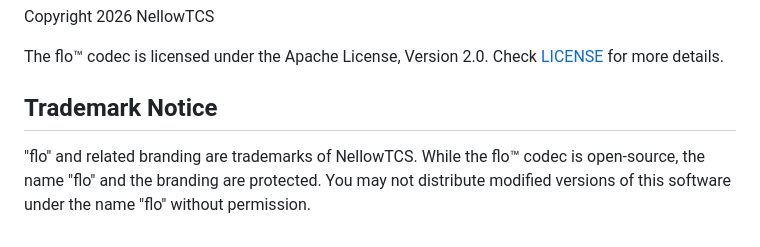
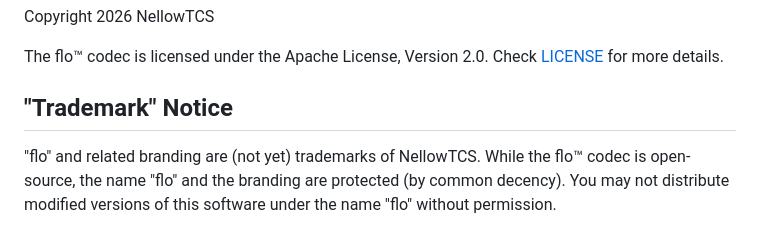
Before and after one commit to flo-audio/flo, a Markdown page: README.md, the part around the change. GitHub-like rendering.

Commit message:
Revise trademark notice in README.md
Updated trademark notice to clarify trademark status and protection.

```diff
--- a/README.md
+++ b/README.md
@@ -323,6 +323,6 @@ Copyright 2026 NellowTCS
 
 The flo™ codec is licensed under the Apache License, Version 2.0. Check [LICENSE](LICENSE) for more details.
 
-## Trademark Notice
+## "Trademark" Notice
 
-"flo" and related branding are trademarks of NellowTCS. While the flo™ codec is open-source, the name "flo" and the branding are protected. You may not distribute modified versions of this software under the name "flo" without permission.
+"flo" and related branding are (not yet) trademarks of NellowTCS. While the flo™ codec is open-source, the name "flo" and the branding are protected (by common decency). You may not distribute modified versions of this software under the name "flo" without permission.
```
